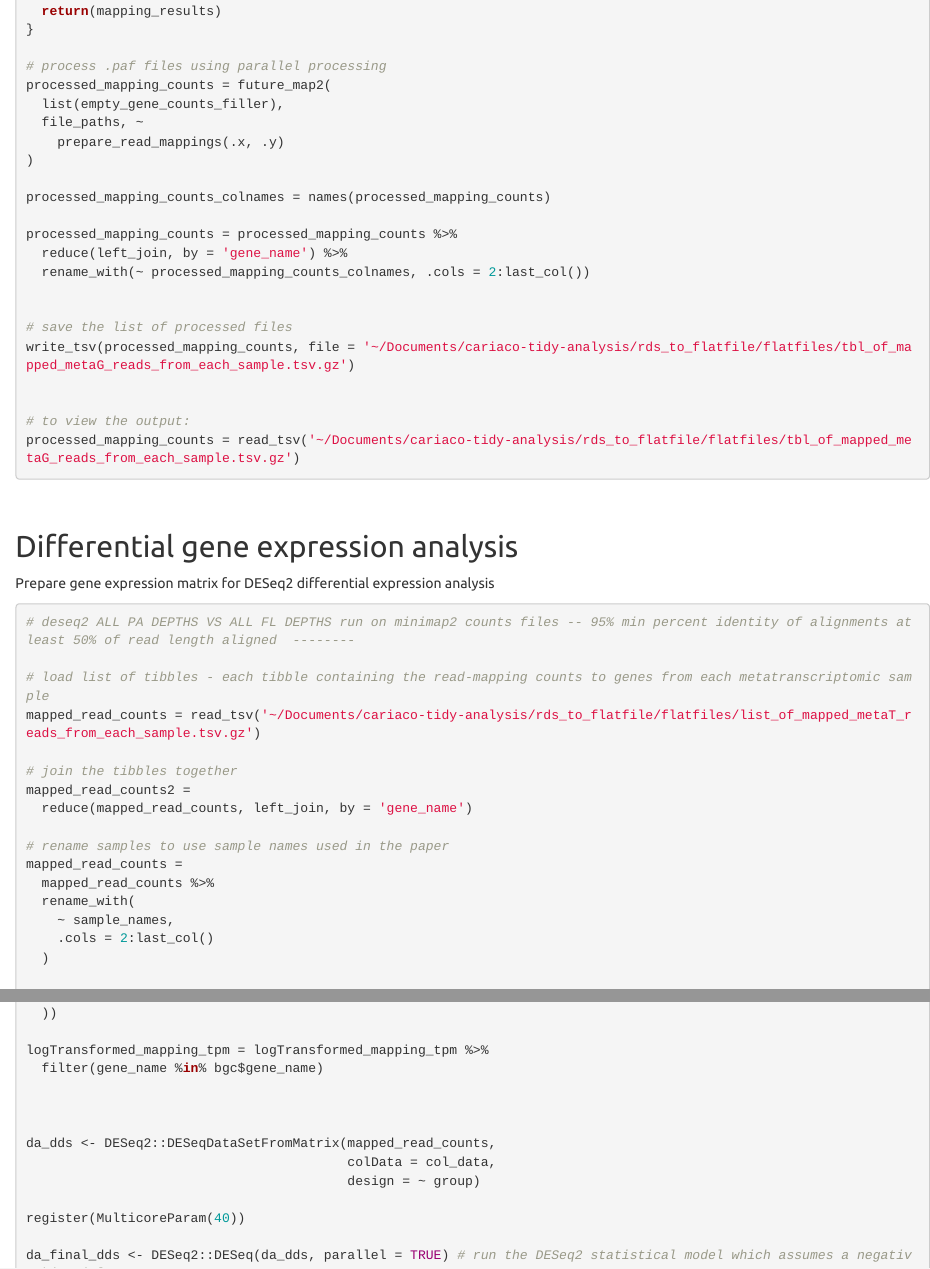
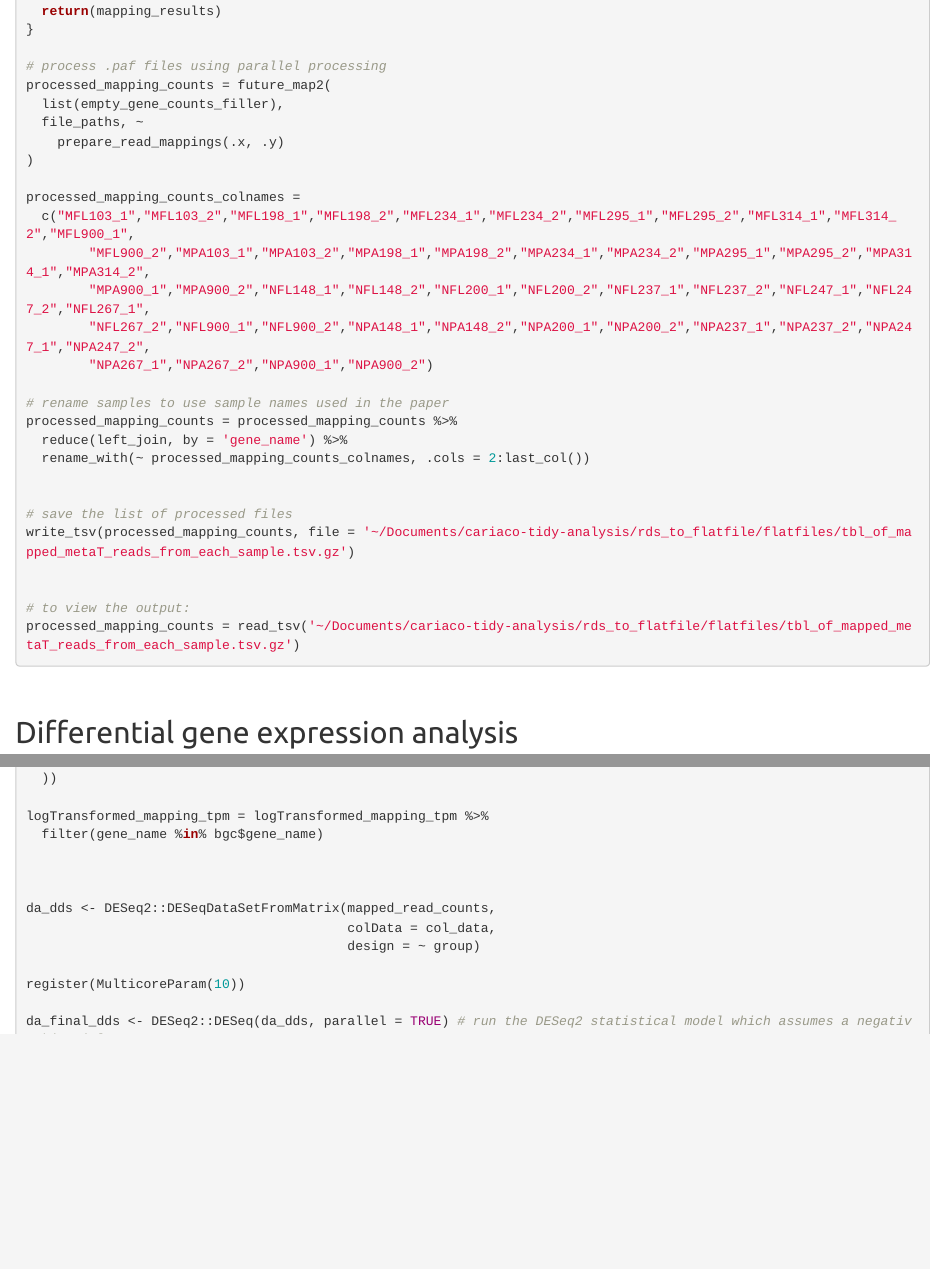
Before and after one commit to d-mcgrath/cariaco_basin, an R Markdown document (cariaco_analysis.Rmd): the page in a window 1100 px wide, from 3260 px down, and a second part further down, joined at a grey line. Rendered offline with R 4.5, knitr and Pandoc, with nearby package versions; some code elsewhere in the file could not run offline; long lines of code are wrapped.

Commit message:
Add files via upload

````diff
--- a/cariaco_analysis.Rmd
+++ b/cariaco_analysis.Rmd
@@ -1949,19 +1949,25 @@ processed_mapping_counts = future_map2(
     prepare_read_mappings(.x, .y)
 )
 
-processed_mapping_counts_colnames = names(processed_mapping_counts)
-
+processed_mapping_counts_colnames =
+  c("MFL103_1","MFL103_2","MFL198_1","MFL198_2","MFL234_1","MFL234_2","MFL295_1","MFL295_2","MFL314_1","MFL314_2","MFL900_1",
+        "MFL900_2","MPA103_1","MPA103_2","MPA198_1","MPA198_2","MPA234_1","MPA234_2","MPA295_1","MPA295_2","MPA314_1","MPA314_2",
+        "MPA900_1","MPA900_2","NFL148_1","NFL148_2","NFL200_1","NFL200_2","NFL237_1","NFL237_2","NFL247_1","NFL247_2","NFL267_1",
+        "NFL267_2","NFL900_1","NFL900_2","NPA148_1","NPA148_2","NPA200_1","NPA200_2","NPA237_1","NPA237_2","NPA247_1","NPA247_2",
+        "NPA267_1","NPA267_2","NPA900_1","NPA900_2")
+
+# rename samples to use sample names used in the paper
 processed_mapping_counts = processed_mapping_counts %>%
   reduce(left_join, by = 'gene_name') %>%
   rename_with(~ processed_mapping_counts_colnames, .cols = 2:last_col())
 
 
 # save the list of processed files
-write_tsv(processed_mapping_counts, file = '~/Documents/cariaco-tidy-analysis/rds_to_flatfile/flatfiles/tbl_of_mapped_metaG_reads_from_each_sample.tsv.gz')
+write_tsv(processed_mapping_counts, file = '~/Documents/cariaco-tidy-analysis/rds_to_flatfile/flatfiles/tbl_of_mapped_metaT_reads_from_each_sample.tsv.gz')
 
 
 # to view the output:
-processed_mapping_counts = read_tsv('~/Documents/cariaco-tidy-analysis/rds_to_flatfile/flatfiles/tbl_of_mapped_metaG_reads_from_each_sample.tsv.gz')
+processed_mapping_counts = read_tsv('~/Documents/cariaco-tidy-analysis/rds_to_flatfile/flatfiles/tbl_of_mapped_metaT_reads_from_each_sample.tsv.gz')
 
 ```
 
@@ -1975,19 +1981,7 @@ Prepare gene expression matrix for DESeq2 differential expression analysis
 # deseq2 ALL PA DEPTHS VS ALL FL DEPTHS run on minimap2 counts files -- 95% min percent identity of alignments at least 50% of read length aligned  --------
 
 # load list of tibbles - each tibble containing the read-mapping counts to genes from each metatranscriptomic sample
-mapped_read_counts = read_tsv('~/Documents/cariaco-tidy-analysis/rds_to_flatfile/flatfiles/list_of_mapped_metaT_reads_from_each_sample.tsv.gz')
-
-# join the tibbles together
-mapped_read_counts2 =
-  reduce(mapped_read_counts, left_join, by = 'gene_name')
-
-# rename samples to use sample names used in the paper
-mapped_read_counts =
-  mapped_read_counts %>%
-  rename_with(
-    ~ sample_names,
-    .cols = 2:last_col()
-  )
+mapped_read_counts = read_tsv('~/Documents/cariaco-tidy-analysis/rds_to_flatfile/flatfiles/tbl_of_mapped_metaT_reads_from_each_sample.tsv.gz')
 
 mapped_read_counts =
   mapped_read_counts %>%
@@ -2055,7 +2049,7 @@ da_dds <- DESeq2::DESeqDataSetFromMatrix(mapped_read_counts,
                                          colData = col_data,
                                          design = ~ group)
 
-register(MulticoreParam(40))
+register(MulticoreParam(10))
 
 da_final_dds <- DESeq2::DESeq(da_dds, parallel = TRUE) # run the DESeq2 statistical model which assumes a negative binomial
 
````
